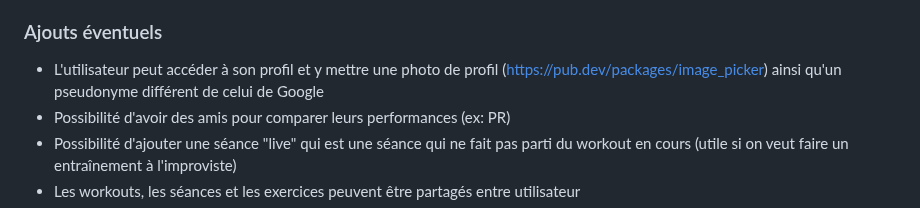
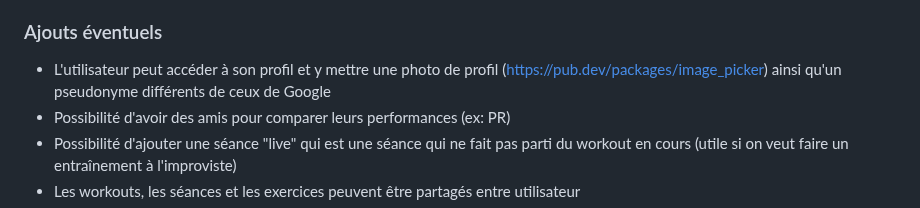
Before and after one commit to Pismice/PDG-GRP5, a Markdown page: README.md, the part around the change. GitHub-like rendering.

```diff
--- a/README.md
+++ b/README.md
@@ -122,7 +122,7 @@ Nous avons fait ce choix pour rester dans l'environnement Google et notamment Fi
 - L'utilisateur peut voir l'evolution des performances qu'il a effectué au fil du temps, par exemple le poids que l'utilisateur a soulevé pour un exercice sous forme de graphe
 
 ### Ajouts éventuels
-- L'utilisateur peut accéder à son profil et y mettre une photo de profil (https://pub.dev/packages/image_picker) ainsi qu'un pseudonyme différent de celui de Google
+- L'utilisateur peut accéder à son profil et y mettre une photo de profil (https://pub.dev/packages/image_picker) ainsi qu'un pseudonyme différents de ceux de Google
 - Possibilité d'avoir des amis pour comparer leurs performances (ex: PR)
 - Possibilité d'ajouter une séance "live" qui est une séance qui ne fait pas parti du workout en cours (utile si on veut faire un entraînement à l'improviste)
 - Les workouts, les séances et les exercices peuvent être partagés entre utilisateur
```
